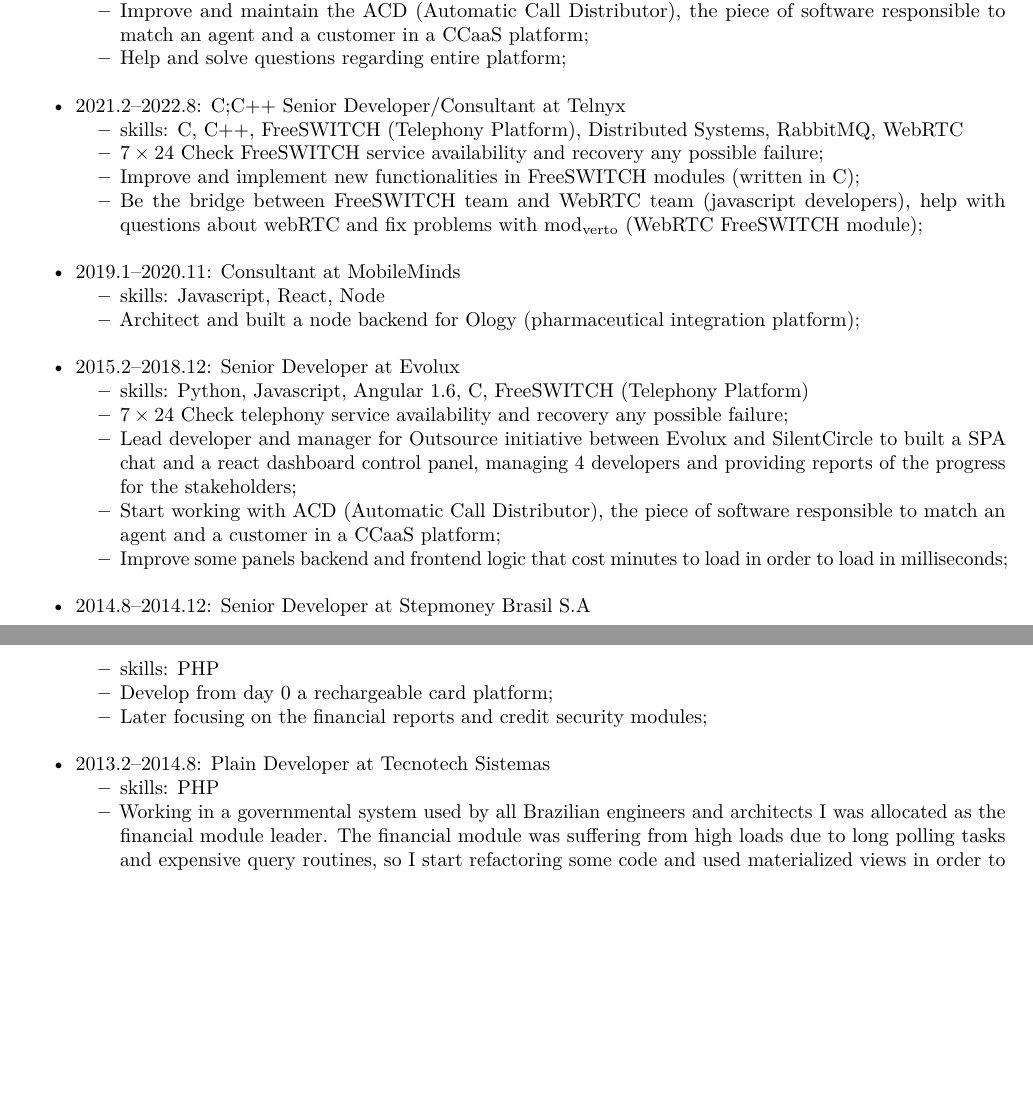
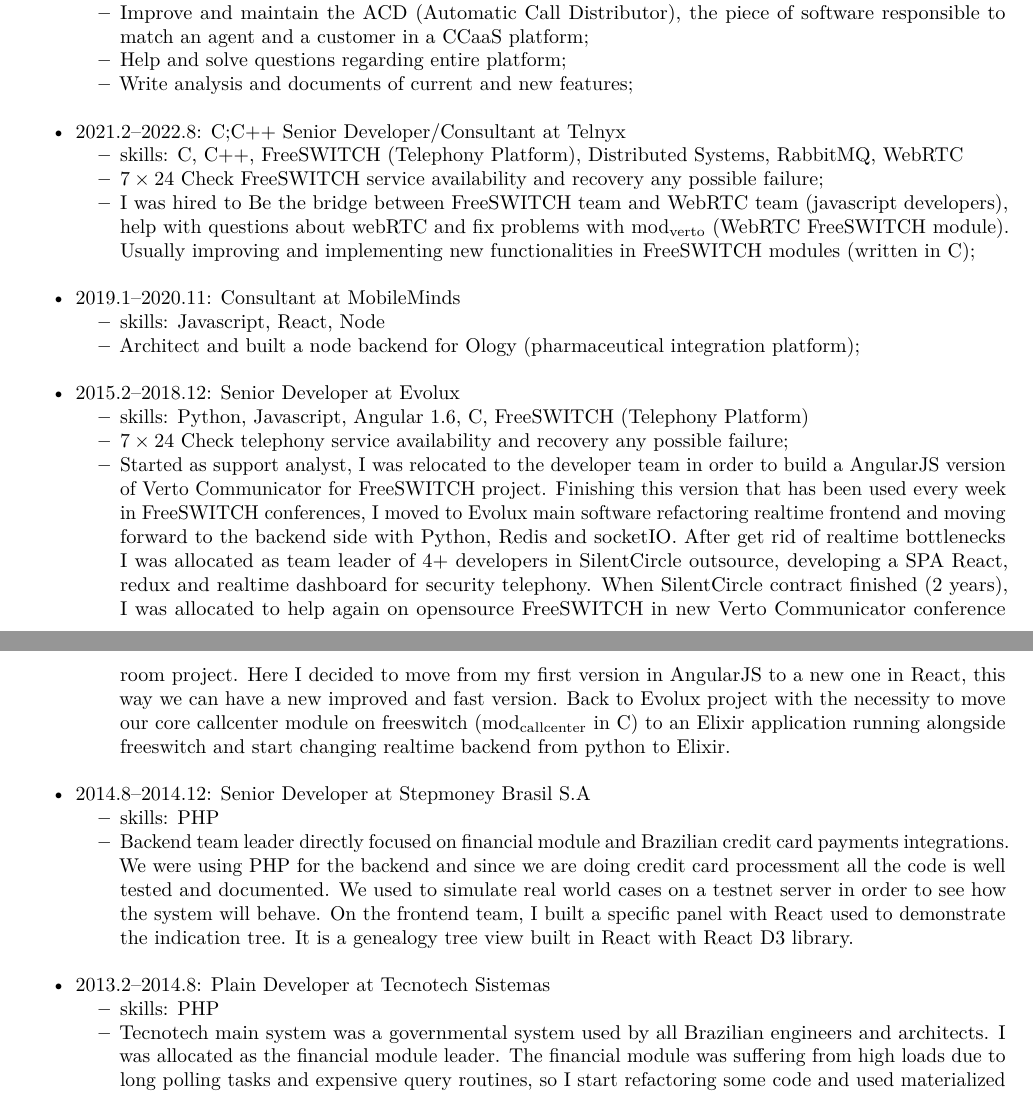
Before and after one commit to StefanYohansson/StefanYohansson, a LaTeX CV (resume.tex): two parts of pages 1 and 2 of 3, joined at a grey line, cut so that both start at the same text, the shorter picture padded with empty space. Compiled offline with pdfLaTeX.

Commit message:
Improve each work experience

```diff
--- a/resume.tex
+++ b/resume.tex
@@ -141,6 +141,8 @@
     platform;
   \item
     Help and solve questions regarding entire platform;
+  \item
+    Write analysis and documents of current and new features;
   \end{itemize}
 \end{itemize}
 
@@ -160,12 +162,11 @@
     \(7 \times 24\) Check FreeSWITCH service availability and recovery
     any possible failure;
   \item
-    Improve and implement new functionalities in FreeSWITCH modules
-    (written in C);
-  \item
-    Be the bridge between FreeSWITCH team and WebRTC team (javascript
-    developers), help with questions about webRTC and fix problems with
-    mod\textsubscript{verto} (WebRTC FreeSWITCH module);
+    I was hired to Be the bridge between FreeSWITCH team and WebRTC team
+    (javascript developers), help with questions about webRTC and fix
+    problems with mod\textsubscript{verto} (WebRTC FreeSWITCH module).
+    Usually improving and implementing new functionalities in FreeSWITCH
+    modules (written in C);
   \end{itemize}
 \end{itemize}
 
@@ -202,17 +203,23 @@
     \(7 \times 24\) Check telephony service availability and recovery
     any possible failure;
   \item
-    Lead developer and manager for Outsource initiative between Evolux
-    and SilentCircle to built a SPA chat and a react dashboard control
-    panel, managing 4 developers and providing reports of the progress
-    for the stakeholders;
-  \item
-    Start working with ACD (Automatic Call Distributor), the piece of
-    software responsible to match an agent and a customer in a CCaaS
-    platform;
-  \item
-    Improve some panels backend and frontend logic that cost minutes to
-    load in order to load in milliseconds;
+    Started as support analyst, I was relocated to the developer team in
+    order to build a AngularJS version of Verto Communicator for
+    FreeSWITCH project. Finishing this version that has been used every
+    week in FreeSWITCH conferences, I moved to Evolux main software
+    refactoring realtime frontend and moving forward to the backend side
+    with Python, Redis and socketIO. After get rid of realtime
+    bottlenecks I was allocated as team leader of 4+ developers in
+    SilentCircle outsource, developing a SPA React, redux and realtime
+    dashboard for security telephony. When SilentCircle contract
+    finished (2 years), I was allocated to help again on opensource
+    FreeSWITCH in new Verto Communicator conference room project. Here I
+    decided to move from my first version in AngularJS to a new one in
+    React, this way we can have a new improved and fast version. Back to
+    Evolux project with the necessity to move our core callcenter module
+    on freeswitch (mod\textsubscript{callcenter} in C) to an Elixir
+    application running alongside freeswitch and start changing realtime
+    backend from python to Elixir.
   \end{itemize}
 \end{itemize}
 
@@ -228,9 +235,14 @@
   \item
     skills: PHP
   \item
-    Develop from day 0 a rechargeable card platform;
-  \item
-    Later focusing on the financial reports and credit security modules;
+    Backend team leader directly focused on financial module and
+    Brazilian credit card payments integrations. We were using PHP for
+    the backend and since we are doing credit card processment all the
+    code is well tested and documented. We used to simulate real world
+    cases on a testnet server in order to see how the system will
+    behave. On the frontend team, I built a specific panel with React
+    used to demonstrate the indication tree. It is a genealogy tree view
+    built in React with React D3 library.
   \end{itemize}
 \end{itemize}
 
@@ -246,12 +258,13 @@
   \item
     skills: PHP
   \item
-    Working in a governmental system used by all Brazilian engineers and
-    architects I was allocated as the financial module leader. The
-    financial module was suffering from high loads due to long polling
-    tasks and expensive query routines, so I start refactoring some code
-    and used materialized views in order to mitigate the problem our
-    customers are facing while trying to pay the annuity bill.
+    Tecnotech main system was a governmental system used by all
+    Brazilian engineers and architects. I was allocated as the financial
+    module leader. The financial module was suffering from high loads
+    due to long polling tasks and expensive query routines, so I start
+    refactoring some code and used materialized views in order to
+    mitigate the problem our customers are facing while trying to pay
+    the annuity bill.
   \end{itemize}
 \end{itemize}
 
```
Also changed, not shown: 1 other file.
